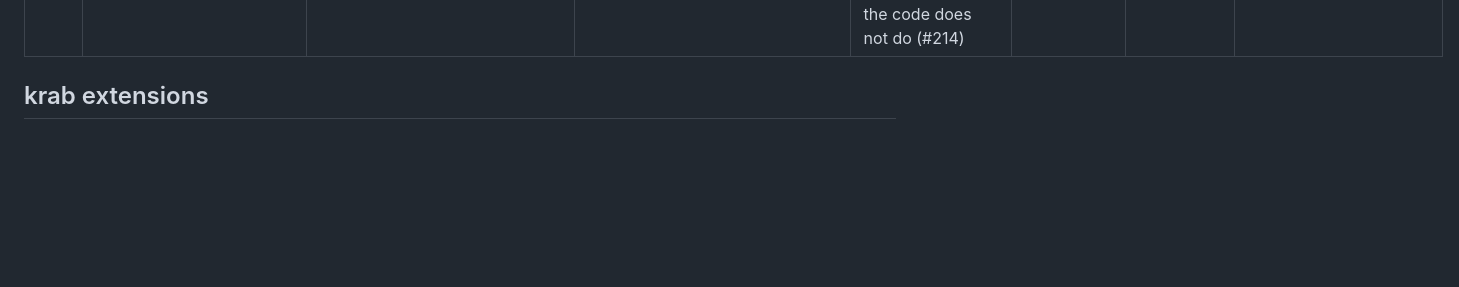
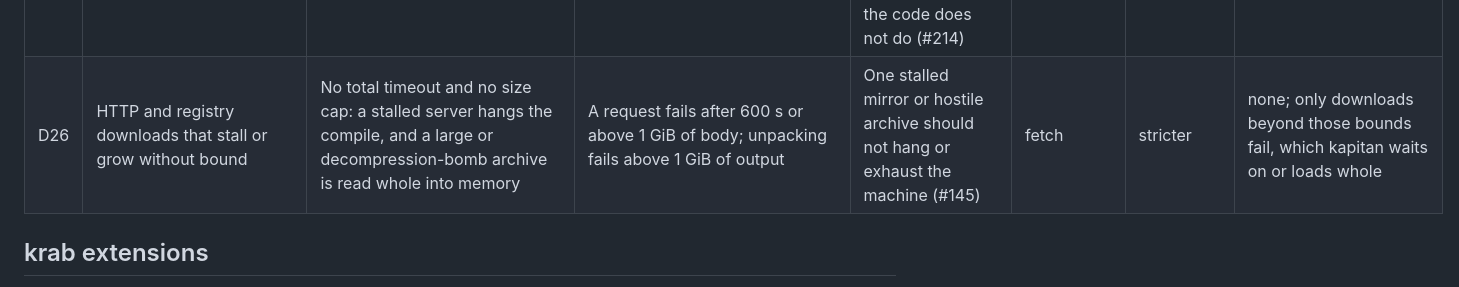
Before and after one commit to Moep90/krab, a Markdown page: docs/DECISIONS.md, the part around the change. Rendered like a GitHub page; blank space fills up the shorter version.

```diff
--- a/docs/DECISIONS.md
+++ b/docs/DECISIONS.md
@@ -79,6 +79,7 @@ Each row says which way krab departs from the reference:
 | D21 | `resolvers.py` that cannot be imported or lacks `pass_resolvers()` | Logs `Couldn't import ...` or `resolvers.py must contain function 'pass_resolvers()'` (the second for any `ImportError`, a missing third-party module included) and renders with the built-in resolvers | A diagnostic with the real exception; every target renders with the built-in resolvers and fails only where it calls a resolver that is missing | Same output as the reference for targets that do not use the file, and a message that names the cause (#121) | diagnostics | none | none needed (#121) |
 | D22 | `!!binary`, and non-core tags on mappings and sequences | `!!binary` constructs bytes, rendered as `!!binary \|`. A tag on a mapping or sequence fails (`!custom` has no constructor, `!!set` gives `Value 'set' is not a supported primitive type`), except `!!map`, `!!seq` and `!!omap`, which render (`!!omap` as a list of pairs) | `!!binary` fails with `yaml::unknown_tag`. A tag on a mapping or sequence other than `!!map` and `!!seq` on the matching kind fails with `yaml::unknown_tag` after #219, `!!omap` included; until then it is dropped and the value renders untagged | Nobody writes base64 binaries into an inventory on purpose, and the emitted `!!binary` block breaks most consumers; a dropped tag renders what kapitan refuses (#219) | inventory | stricter for `!!binary`; more permissive for collection tags until #219 | none needed (#219) |
 | D23 | Class name whose reclass compatibility fallback leaves no path (`componets.nginx`) | Loads `classes/init.yml` or `<inventory>/classes.yml` without a word | Every fallback hit warns, naming the file used and the paths expected; for this case the warning says a later release makes it an error | A misspelt class merges an unrelated file into the target, and kapitan's own comments describe a relative lookup the code does not do (#214) | inventory | stricter | warning since the release with #214, error in a later release |
+| D26 | HTTP and registry downloads that stall or grow without bound | No total timeout and no size cap: a stalled server hangs the compile, and a large or decompression-bomb archive is read whole into memory | A request fails after 600 s or above 1 GiB of body; unpacking fails above 1 GiB of output | One stalled mirror or hostile archive should not hang or exhaust the machine (#145) | fetch | stricter | none; only downloads beyond those bounds fail, which kapitan waits on or loads whole |
 
 ## krab extensions
 
```
Also changed, not shown: docs/specs/fetch.md (+9 -7 lines).
